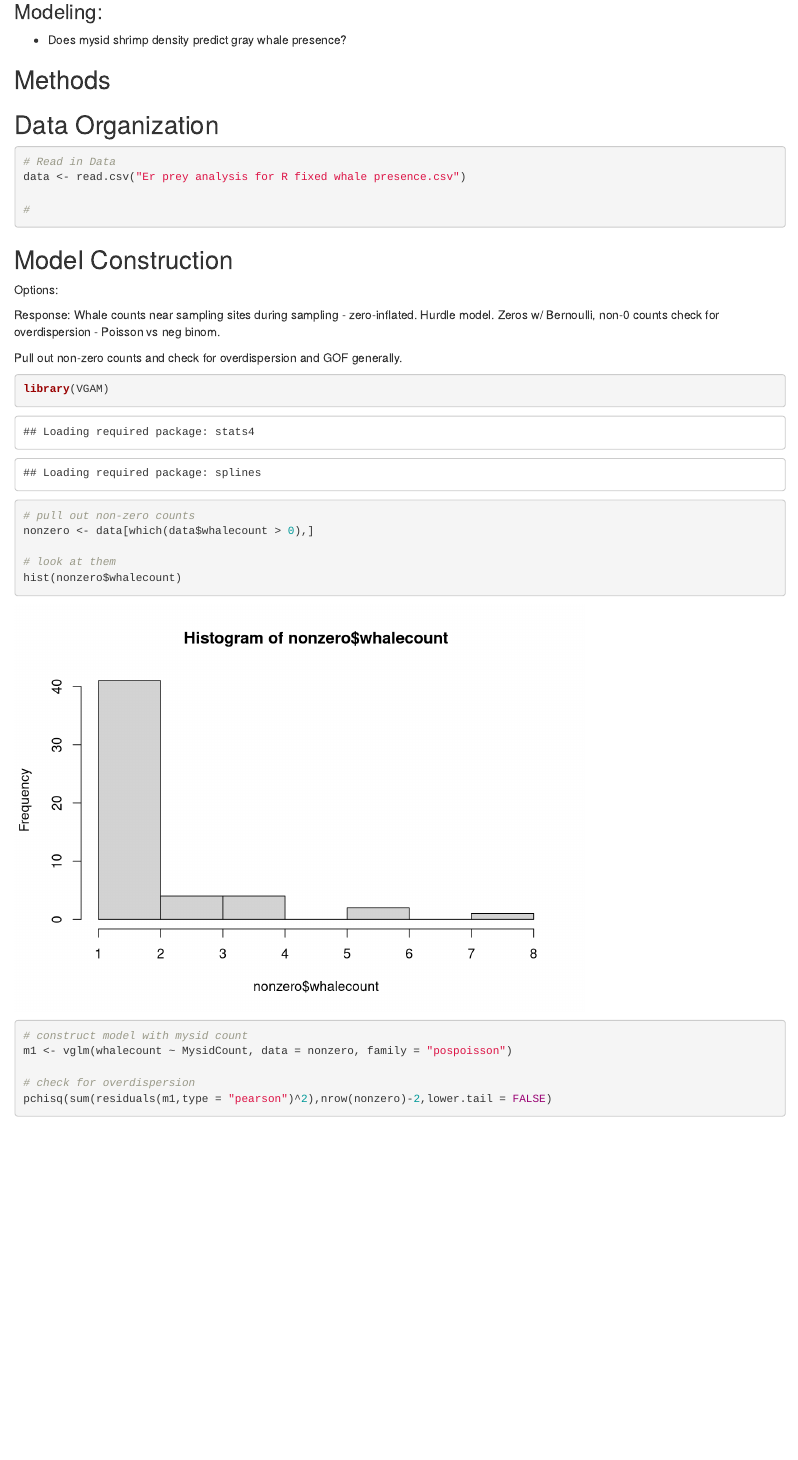
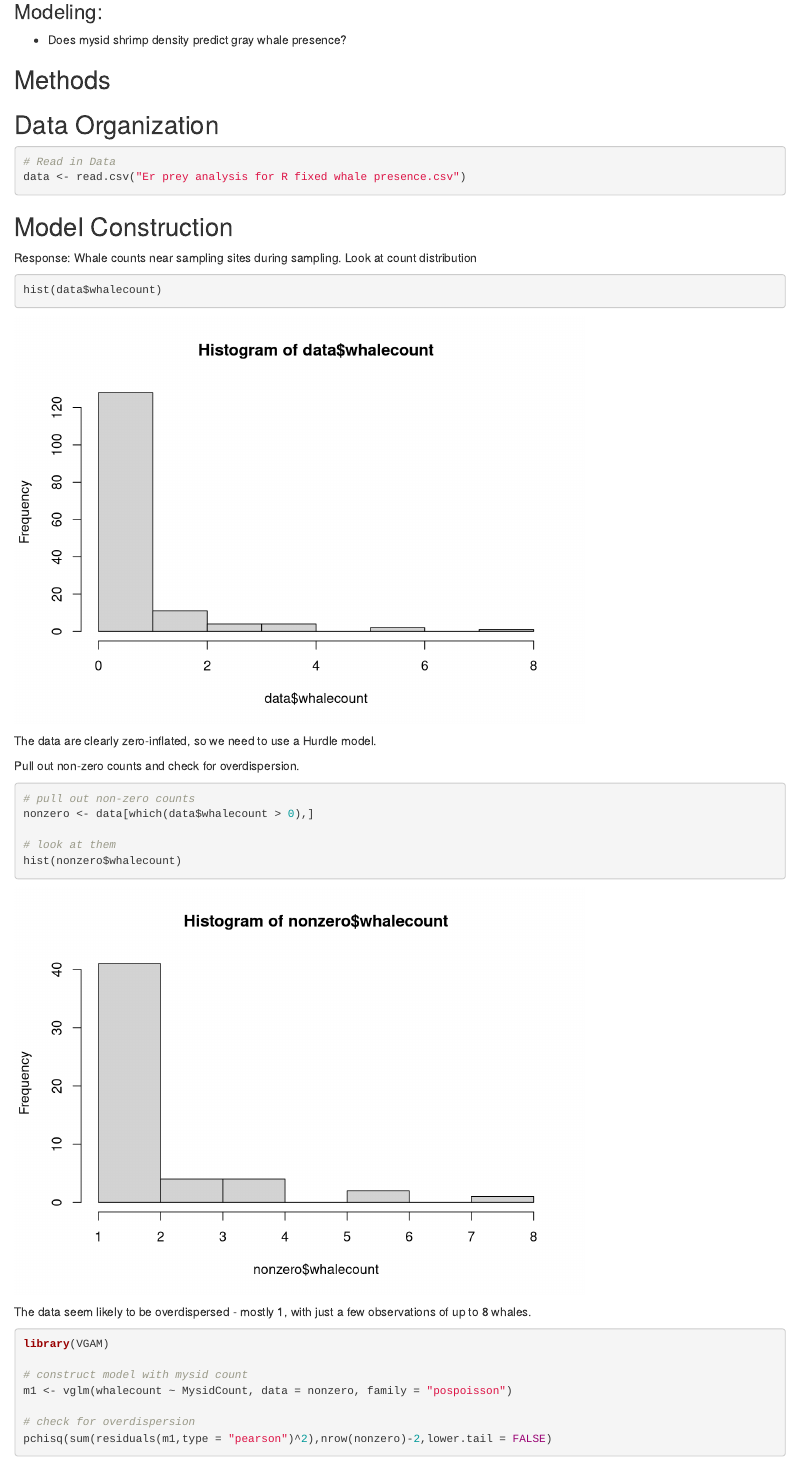
Before and after one commit to lizallyn/Project-Mysids, an R Markdown document (Project Mysids.Rmd): the page in a window 1100 px wide, from 440 px down. Rendered offline with R 4.5, knitr and Pandoc, with nearby package versions; drawn as R Markdown's standard HTML page in place of the format the file asks for; some code elsewhere in the file could not run offline.

Commit message:
Cleaned up methods text around model construction

````diff
--- a/Project Mysids.Rmd
+++ b/Project Mysids.Rmd
@@ -34,30 +33,33 @@ library(knitr)
 ```{r}
 # Read in Data
 data <- read.csv("Er prey analysis for R fixed whale presence.csv")
-
-#
-
-
 ```
 
 ## Model Construction
 
-Options:
-
 Response:
-Whale counts near sampling sites during sampling - zero-inflated. Hurdle model.
-Zeros w/ Bernoulli, non-0 counts check for overdispersion - Poisson vs neg binom.
-
-Pull out non-zero counts and check for overdispersion and GOF generally.
+Whale counts near sampling sites during sampling. Look at count distribution
 
 ```{r}
-library(VGAM)
+hist(data$whalecount)
+```
 
+The data are clearly zero-inflated, so we need to use a Hurdle model.
+
+Pull out non-zero counts and check for overdispersion.
+
+```{r}
 # pull out non-zero counts
 nonzero <- data[which(data$whalecount > 0),]
 
 # look at them
 hist(nonzero$whalecount)
+```
+
+The data seem likely to be overdispersed - mostly 1, with just a few observations of up to 8 whales.
+
+```{r message=F}
+library(VGAM)
 
 # construct model with mysid count
 m1 <- vglm(whalecount ~ MysidCount, data = nonzero, family = "pospoisson")
````
Also changed, not shown: Project Mysids.Rmd (11 more changed lines).
